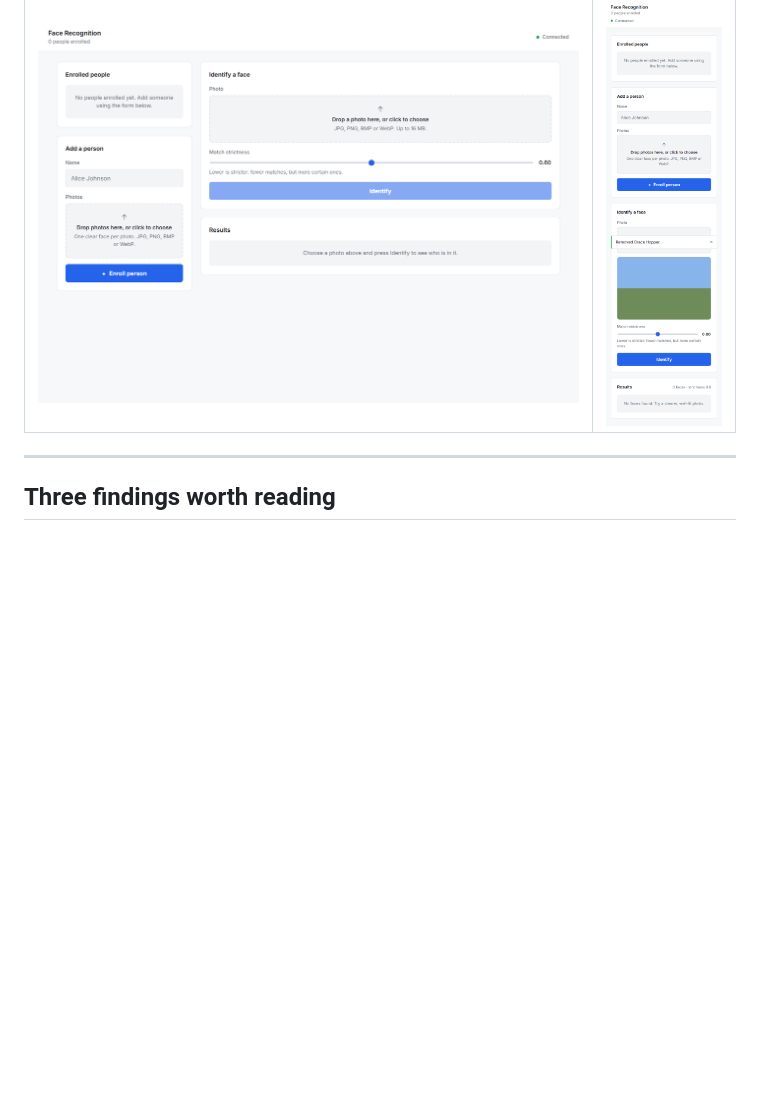
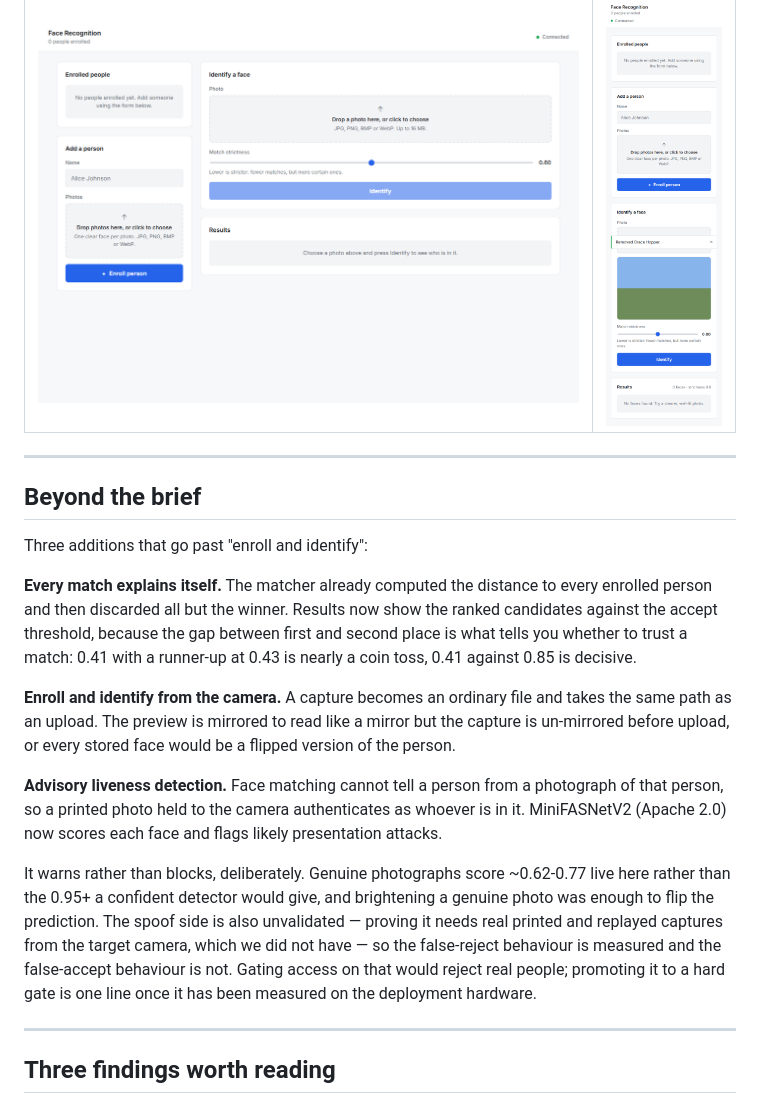
Before and after one commit to Blehh13/face-recognition-system, a Markdown page: README.md, the part around the change. Rendered like a GitHub page; blank space fills up the shorter version.

Commit message:
docs: describe the three additions beyond the brief
Records what each one is for and, for liveness, why it advises rather than
blocks - the limitation is a design decision worth stating rather than a gap
to leave implicit.

Co-Authored-By: Claude Opus 5 <noreply@anthropic.com>

```diff
--- a/README.md
+++ b/README.md
@@ -47,6 +47,37 @@ The empty state, and the same layout at phone width:
 | First run | 390px |
 |---|---|
 | ![Empty state](docs/screenshots/empty-state.png) | ![Mobile layout](docs/screenshots/mobile.png) |
+
+---
+
+## Beyond the brief
+
+Three additions that go past "enroll and identify":
+
+**Every match explains itself.** The matcher already computed the distance to
+every enrolled person and then discarded all but the winner. Results now show
+the ranked candidates against the accept threshold, because the gap between
+first and second place is what tells you whether to trust a match: 0.41 with a
+runner-up at 0.43 is nearly a coin toss, 0.41 against 0.85 is decisive.
+
+**Enroll and identify from the camera.** A capture becomes an ordinary file and
+takes the same path as an upload. The preview is mirrored to read like a
+mirror but the capture is un-mirrored before upload, or every stored face would
+be a flipped version of the person.
+
+**Advisory liveness detection.** Face matching cannot tell a person from a
+photograph of that person, so a printed photo held to the camera authenticates
+as whoever is in it. MiniFASNetV2 (Apache 2.0) now scores each face and flags
+likely presentation attacks.
+
+It warns rather than blocks, deliberately. Genuine photographs score ~0.62-0.77
+live here rather than the 0.95+ a confident detector would give, and brightening
+a genuine photo was enough to flip the prediction. The spoof side is also
+unvalidated — proving it needs real printed and replayed captures from the
+target camera, which we did not have — so the false-reject behaviour is measured
+and the false-accept behaviour is not. Gating access on that would reject real
+people; promoting it to a hard gate is one line once it has been measured on the
+deployment hardware.
 
 ---
 
```
